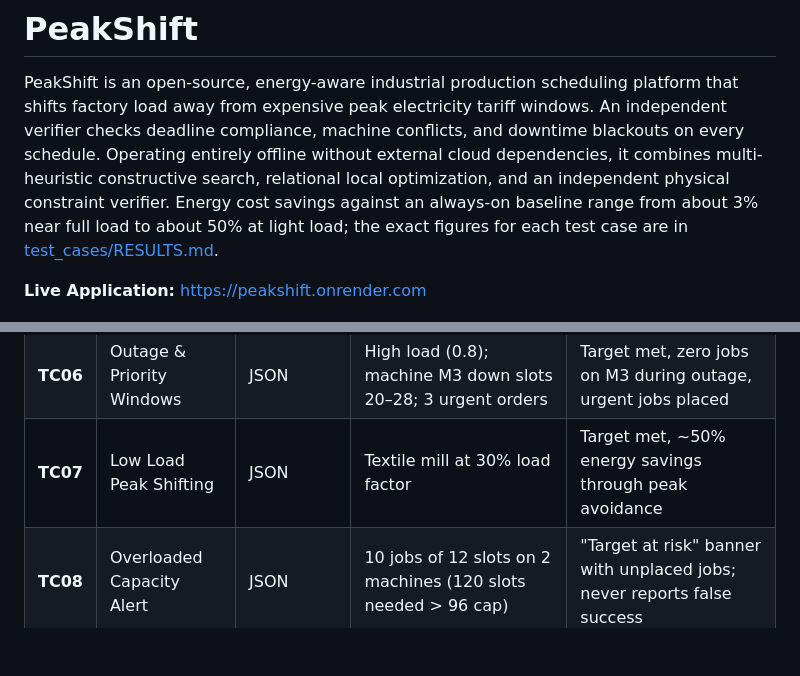
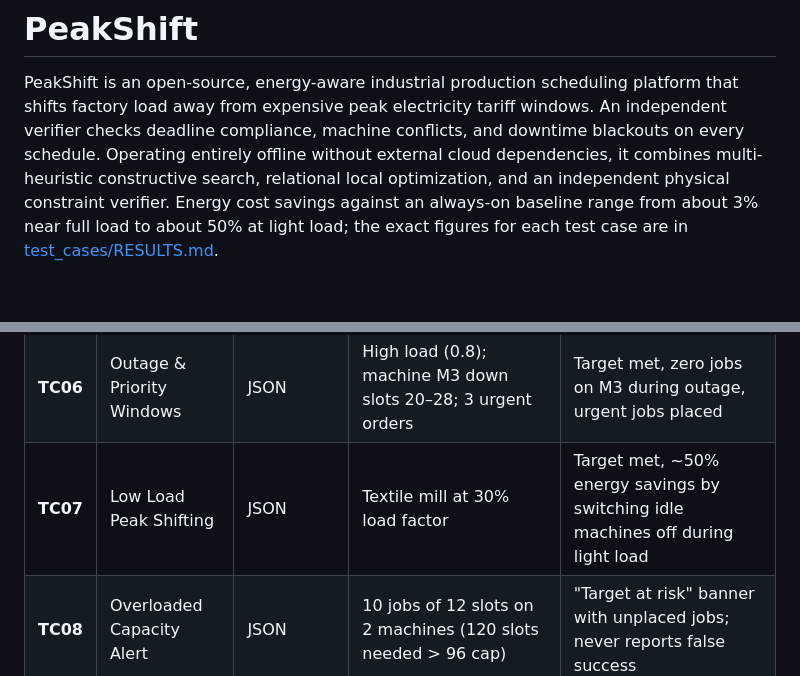
Before and after one commit to srivarsan007/peakshift, a Markdown page: README.md, 2 parts joined by grey strips. Drawn GitHub-style; blank space fills up the shorter version.

Commit message:
Update README: correct TC07 savings mechanism and remove suspended live link

```diff
--- a/README.md
+++ b/README.md
@@ -1,8 +1,6 @@
 # PeakShift
 
 PeakShift is an open-source, energy-aware industrial production scheduling platform that shifts factory load away from expensive peak electricity tariff windows. An independent verifier checks deadline compliance, machine conflicts, and downtime blackouts on every schedule. Operating entirely offline without external cloud dependencies, it combines multi-heuristic constructive search, relational local optimization, and an independent physical constraint verifier. Energy cost savings against an always-on baseline range from about 3% near full load to about 50% at light load; the exact figures for each test case are in [test_cases/RESULTS.md](test_cases/RESULTS.md).
-
-**Live Application:** [https://peakshift.onrender.com](https://peakshift.onrender.com)
 
 ![PeakShift Production Schedule & Energy Optimization](docs/screenshots/02_compare_page.png)
 
@@ -62,7 +60,7 @@ Detailed execution benchmarks are available in [test_cases/RESULTS.md](test_case
 | **TC04** | European Textile Export | Semicolon CSV | Semicolon delimiters with UTF-8 BOM (`\ufeff`) | Delimiter auto-detected, target met, verifier green |
 | **TC05** | Complete Feature Showcase | JSON | 3 machines, 10 jobs, planned downtime, warm-up, switch caps | Target met, verifier green, compact demonstration |
 | **TC06** | Outage & Priority Windows | JSON | High load (0.8); machine M3 down slots 20–28; 3 urgent orders | Target met, zero jobs on M3 during outage, urgent jobs placed |
-| **TC07** | Low Load Peak Shifting | JSON | Textile mill at 30% load factor | Target met, ~50% energy savings through peak avoidance |
+| **TC07** | Low Load Peak Shifting | JSON | Textile mill at 30% load factor | Target met, ~50% energy savings by switching idle machines off during light load |
 | **TC08** | Overloaded Capacity Alert | JSON | 10 jobs of 12 slots on 2 machines (120 slots needed > 96 cap) | "Target at risk" banner with unplaced jobs; never reports false success |
 | **TC09** | Missing Column Validation | CSV Pair | Machines CSV missing required `restart_kwh` column | HTTP 422; readable error stating missing column |
 | **TC10** | Machine Affinity Validation | JSON | Job restricted to non-existent machine `M99` | HTTP 422; readable error naming job `J5` and machine `M99` |
```
